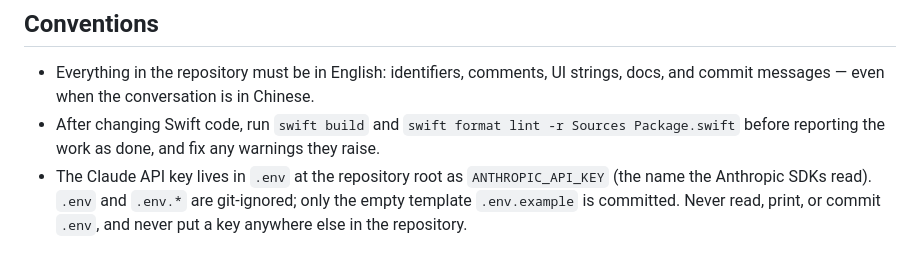
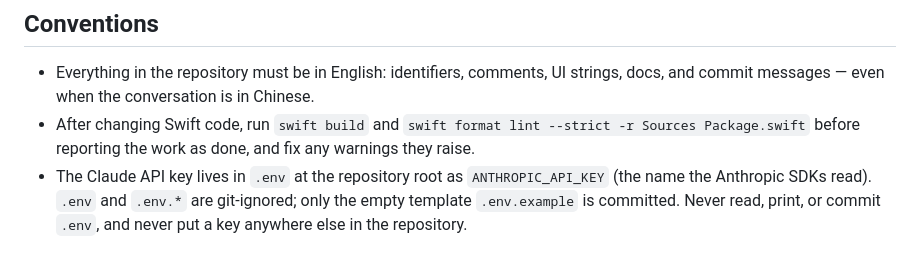
Before and after one commit to ctchuang/honu, a Markdown page: CLAUDE.md, the part around the change. GitHub-like rendering.

Commit message:
Use the strict lint in the CLAUDE.md conventions too
Co-Authored-By: Claude Opus 5.5 <noreply@anthropic.com>

```diff
--- a/CLAUDE.md
+++ b/CLAUDE.md
@@ -43,5 +43,5 @@ The code follows MVC. Each **microapp** (Notes, Web) is a controller that keeps
 ## Conventions
 
 - Everything in the repository must be in English: identifiers, comments, UI strings, docs, and commit messages — even when the conversation is in Chinese.
-- After changing Swift code, run `swift build` and `swift format lint -r Sources Package.swift` before reporting the work as done, and fix any warnings they raise.
+- After changing Swift code, run `swift build` and `swift format lint --strict -r Sources Package.swift` before reporting the work as done, and fix any warnings they raise.
 - The Claude API key lives in `.env` at the repository root as `ANTHROPIC_API_KEY` (the name the Anthropic SDKs read). `.env` and `.env.*` are git-ignored; only the empty template `.env.example` is committed. Never read, print, or commit `.env`, and never put a key anywhere else in the repository.
```
